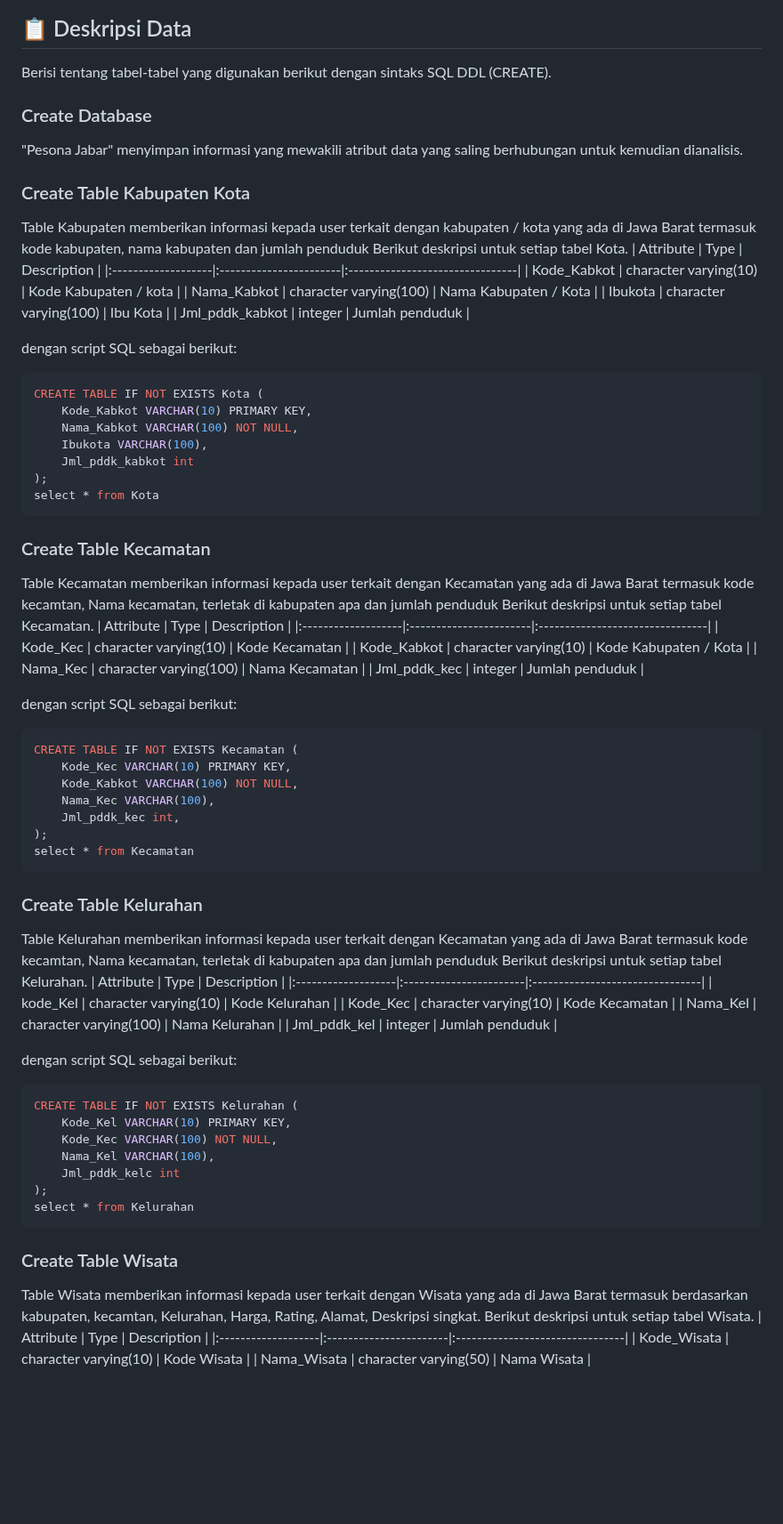
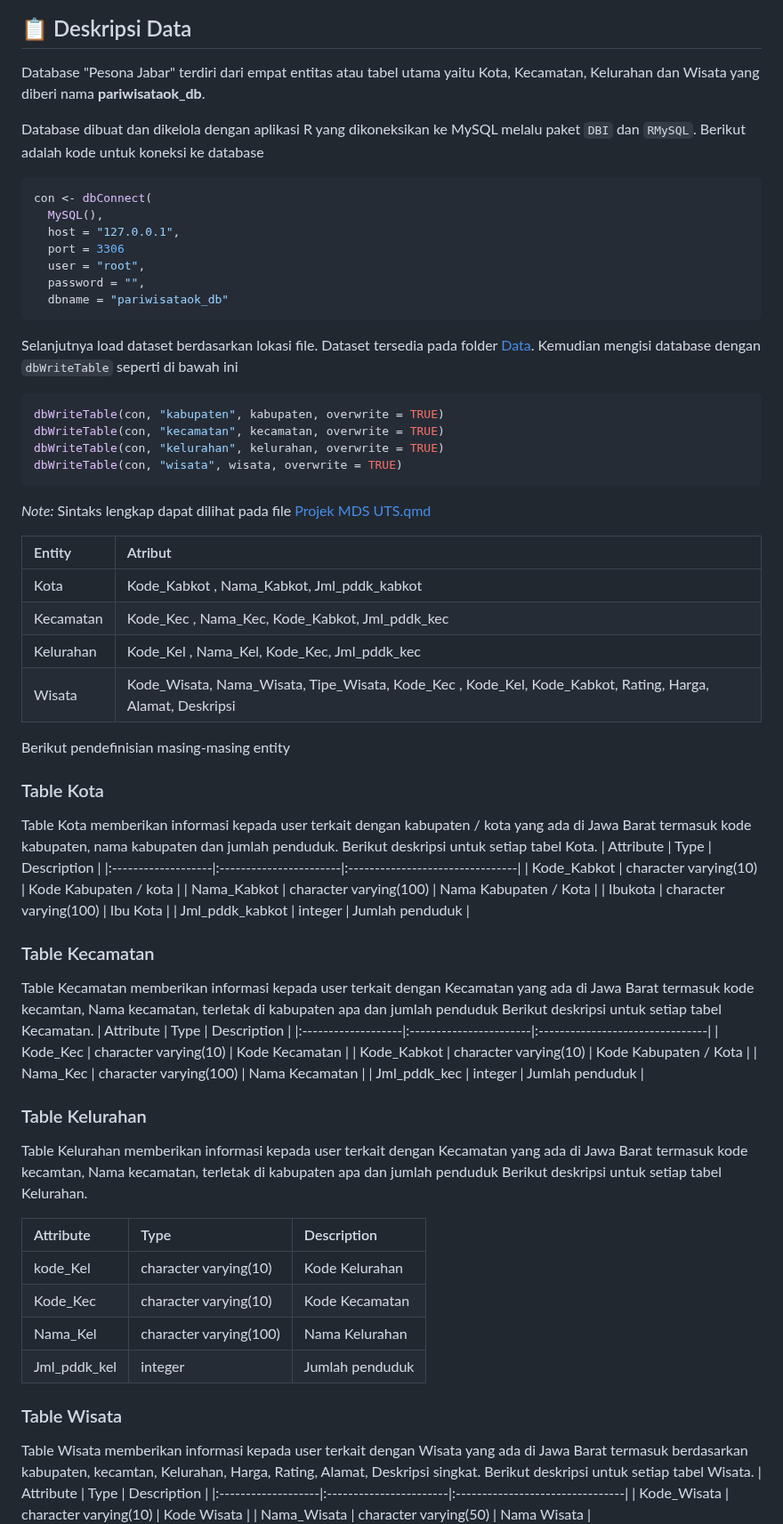
Before and after one commit to zhiizah/ProjectMDSkel5, a Markdown page: README.md, the part around one of its changes. Shown at 89% size. Rendered like a GitHub page; blank space fills up the shorter version.

````diff
--- a/README.md
+++ b/README.md
@@ -70,13 +70,41 @@ Entitiy Relationship Diagram (ERD) menampilkan hubungan antara entitas dengan at
 
 ## 📋 Deskripsi Data
 
-Berisi tentang tabel-tabel yang digunakan berikut dengan sintaks SQL DDL (CREATE).
+Database "Pesona Jabar" terdiri dari empat entitas atau tabel utama yaitu Kota, Kecamatan, Kelurahan dan Wisata yang diberi nama **pariwisataok_db**.
 
-### Create Database
-"Pesona Jabar" menyimpan informasi yang mewakili atribut data yang saling berhubungan untuk kemudian dianalisis.
+Database dibuat dan dikelola dengan aplikasi R yang dikoneksikan ke MySQL melalu paket `DBI` dan `RMySQL`. Berikut adalah kode untuk koneksi ke database
 
-### Create Table Kabupaten Kota
-Table Kabupaten memberikan informasi kepada user terkait dengan kabupaten / kota yang ada di Jawa Barat termasuk kode kabupaten, nama kabupaten dan jumlah penduduk  Berikut deskripsi untuk setiap tabel Kota.
+```sql
+con <- dbConnect(
+  MySQL(),
+  host = "127.0.0.1",
+  port = 3306
+  user = "root",
+  password = "",
+  dbname = "pariwisataok_db"
+```
+Selanjutnya load dataset berdasarkan lokasi file. Dataset tersedia pada folder [Data](https://github.com/zhiizah/ProjectMDSkel5/tree/main/data). Kemudian mengisi database dengan `dbWriteTable` seperti di bawah ini
+
+```sql
+dbWriteTable(con, "kabupaten", kabupaten, overwrite = TRUE)
+dbWriteTable(con, "kecamatan", kecamatan, overwrite = TRUE)
+dbWriteTable(con, "kelurahan", kelurahan, overwrite = TRUE)
+dbWriteTable(con, "wisata", wisata, overwrite = TRUE)
+```
+
+_Note:_ Sintaks lengkap dapat dilihat pada file [Projek MDS UTS.qmd](https://github.com/zhiizah/ProjectMDSkel5/blob/main/kodingan/Project%20MDS%20UTS.qmd)
+
+| Entity             | Atribut                |
+|:-------------------|:-----------------------|
+| Kota               | Kode_Kabkot , Nama_Kabkot, Jml_pddk_kabkot  |
+| Kecamatan          | Kode_Kec , Nama_Kec, Kode_Kabkot, Jml_pddk_kec        |
+| Kelurahan          | Kode_Kel , Nama_Kel, Kode_Kec, Jml_pddk_kec        |
+| Wisata             | Kode_Wisata, Nama_Wisata, Tipe_Wisata, Kode_Kec , Kode_Kel, Kode_Kabkot, Rating, Harga, Alamat, Deskripsi        |
+
+Berikut pendefinisian masing-masing entity
+
+### Table Kota
+Table Kota memberikan informasi kepada user terkait dengan kabupaten / kota yang ada di Jawa Barat termasuk kode kabupaten, nama kabupaten dan jumlah penduduk. Berikut deskripsi untuk setiap tabel Kota.
 | Attribute          | Type                   | Description                     |
 |:-------------------|:-----------------------|:--------------------------------|
 | Kode_Kabkot        | character varying(10)  | Kode Kabupaten / kota           |
@@ -84,19 +112,8 @@ Table Kabupaten memberikan informasi kepada user terkait dengan kabupaten / kota
 | Ibukota            | character varying(100) | Ibu Kota                        |
 | Jml_pddk_kabkot    | integer                | Jumlah penduduk                 |
 
-dengan script SQL sebagai berikut:
-```sql
-CREATE TABLE IF NOT EXISTS Kota (
-    Kode_Kabkot VARCHAR(10) PRIMARY KEY,
-    Nama_Kabkot VARCHAR(100) NOT NULL,
-    Ibukota VARCHAR(100),
-    Jml_pddk_kabkot int
-);
-select * from Kota
-```
 
-### Create Table Kecamatan
-
+### Table Kecamatan
 Table Kecamatan  memberikan informasi kepada user terkait dengan Kecamatan yang ada di Jawa Barat termasuk kode kecamtan, Nama kecamatan, terletak di kabupaten apa dan jumlah penduduk  Berikut deskripsi untuk setiap tabel Kecamatan.
 | Attribute          | Type                   | Description                     |
 |:-------------------|:-----------------------|:--------------------------------|
@@ -105,19 +122,9 @@ Table Kecamatan  memberikan informasi kepada user terkait dengan Kecamatan yang
 | Nama_Kec           | character varying(100) | Nama Kecamatan                  |
 | Jml_pddk_kec       | integer                | Jumlah penduduk                 |
 
-dengan script SQL sebagai berikut:
-```sql
-CREATE TABLE IF NOT EXISTS Kecamatan (
-    Kode_Kec VARCHAR(10) PRIMARY KEY,
-    Kode_Kabkot VARCHAR(100) NOT NULL,
-    Nama_Kec VARCHAR(100),
-    Jml_pddk_kec int,
-);
-select * from Kecamatan
-```
-### Create Table Kelurahan
+### Table Kelurahan
+Table Kelurahan memberikan informasi kepada user terkait dengan Kecamatan yang ada di Jawa Barat termasuk kode kecamtan, Nama kecamatan, terletak di kabupaten apa dan jumlah penduduk  Berikut deskripsi untuk setiap tabel Kelurahan.
 
-Table Kelurahan memberikan informasi kepada user terkait dengan Kecamatan yang ada di Jawa Barat termasuk kode kecamtan, Nama kecamatan, terletak di kabupaten apa dan jumlah penduduk  Berikut deskripsi untuk setiap tabel Kelurahan.
 | Attribute          | Type                   | Description                     |
 |:-------------------|:-----------------------|:--------------------------------|
 | kode_Kel           | character varying(10)  | Kode Kelurahan                  |
@@ -125,17 +132,7 @@ Table Kelurahan memberikan informasi kepada user terkait dengan Kecamatan yang a
 | Nama_Kel           | character varying(100) | Nama Kelurahan                  |
 | Jml_pddk_kel       | integer                | Jumlah penduduk                 |
 
-dengan script SQL sebagai berikut:
-```sql
-CREATE TABLE IF NOT EXISTS Kelurahan (
-    Kode_Kel VARCHAR(10) PRIMARY KEY,
-    Kode_Kec VARCHAR(100) NOT NULL,
-    Nama_Kel VARCHAR(100),
-    Jml_pddk_kelc int
-);
-select * from Kelurahan
-```
-### Create Table Wisata
+### Table Wisata
 Table Wisata  memberikan informasi kepada user terkait dengan Wisata yang ada di Jawa Barat termasuk berdasarkan kabupaten, kecamtan, Kelurahan, Harga, Rating, Alamat, Deskripsi singkat. Berikut deskripsi untuk setiap tabel Wisata.
 | Attribute          | Type                   | Description                     |
 |:-------------------|:-----------------------|:--------------------------------|
````
Also changed, not shown: other parts of README.md (+3 -23 lines).
